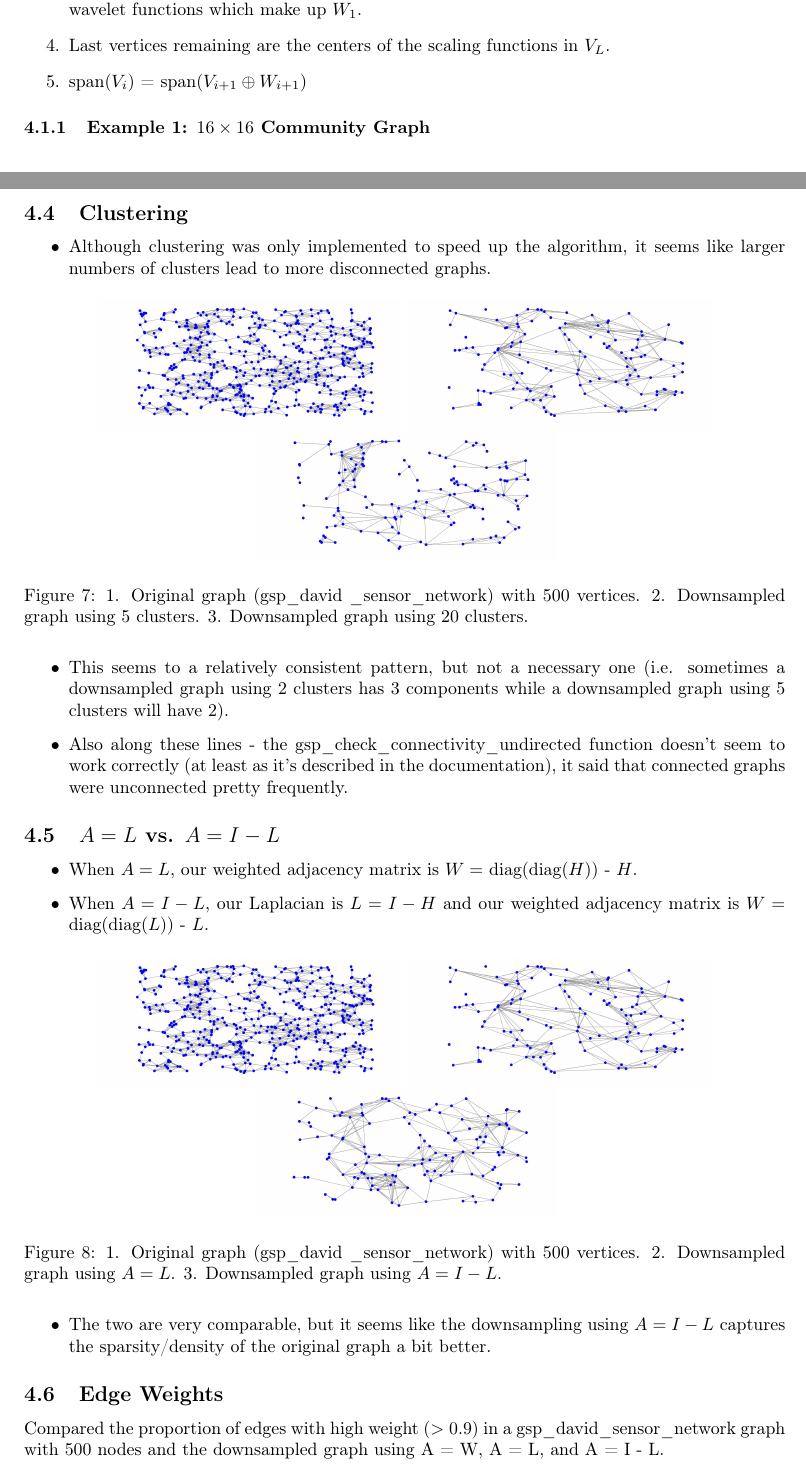
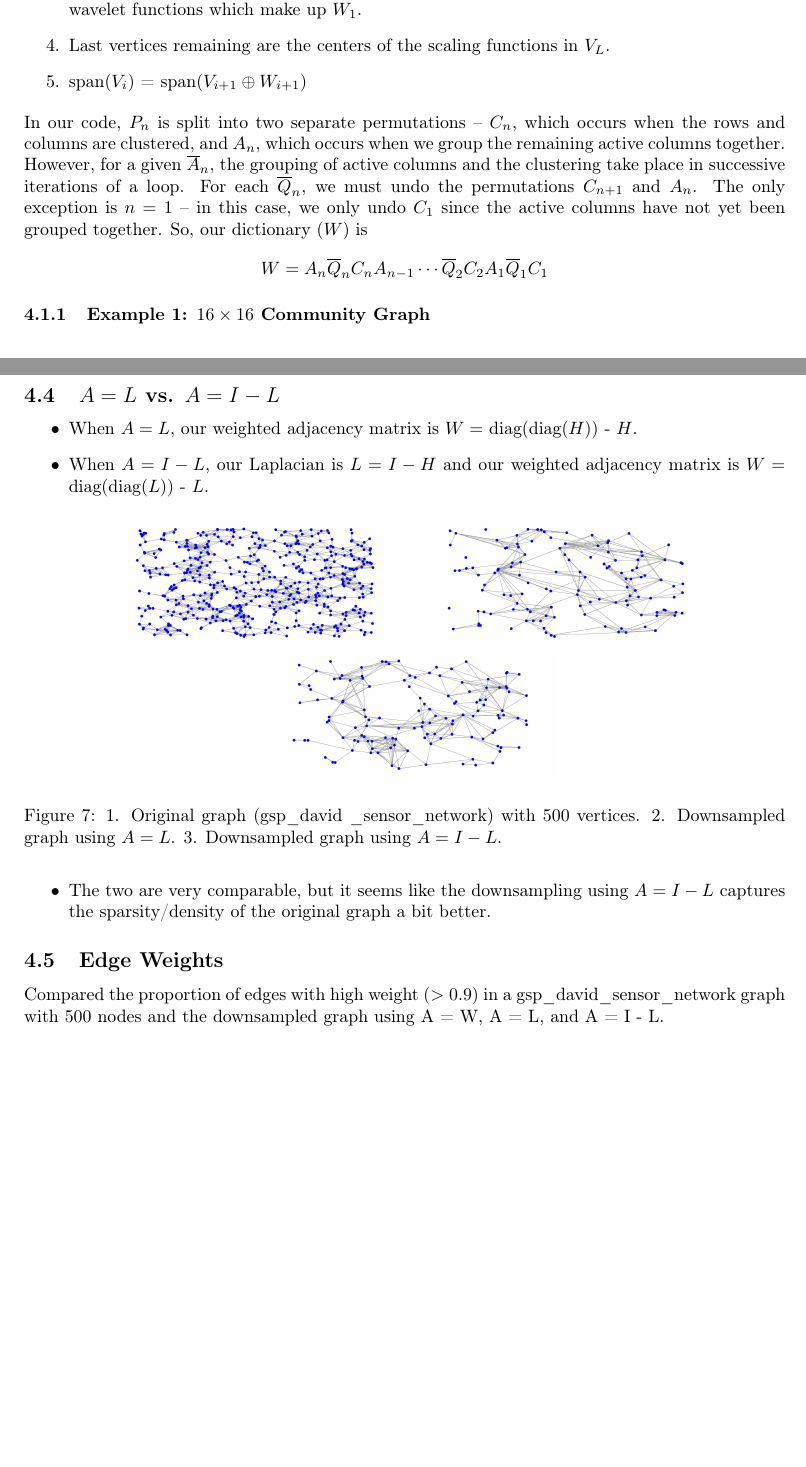
Before and after one commit to Shunili/multiresolution17, a LaTeX document (main.tex): two parts of pages 4 and 8 of 17 before the commit and two parts of pages 4 and 8 of 18 after it, joined at a grey line, cut so that both start at the same text, the shorter picture padded with empty space. Compiled offline with pdfLaTeX.

Commit message:
added info about dictionary and preserving 0-diag

```diff
--- a/main.tex
+++ b/main.tex
@@ -174,6 +174,8 @@ The scaling and  wavelet functions have the following properties:
 \item Last vertices remaining are the centers of the scaling functions in $V_L$.
 \item span($V_i$) = span($V_{i+1} \oplus W_{i+1}$)
 \end{enumerate}
+\smallskip
+In our code, $P_n$ is split into two separate permutations -- $C_n$, which occurs when the rows and columns are clustered, and $A_n$, which occurs when we group the remaining active columns together. However, for a given $\overline{A}_n$, the grouping of active columns and the clustering take place in successive iterations of a loop. For each $\overline{Q}_n$, we must undo the permutations $C_{n+1}$ and $A_n$. The only exception is $n = 1$ -- in this case, we only undo $C_1$ since the active columns have not yet been grouped together. So, our dictionary ($W$) is $$W = A_n\overline{Q}_nC_nA_{n-1}\cdots\overline{Q}_2C_2A_1\overline{Q}_1C_1$$
 
 \subsubsection{Example 1: $16 \times 16$ Community Graph}
 
@@ -298,26 +300,6 @@ The downsampled vertices greatly influence how the reduced graph is rewired. It
 With a evenly downsampled graph (every other vertex is kept), can we get better results?  Maybe experiment with different clustering method to get a evenly downsampled graph?
 
 Note: If we perform MMF on the Laplacian matrix, the reduced matrix we get is not a valid graph Laplacian.
-
-\subsection{Clustering}
-
-\begin{itemize}
-\item Although clustering was only implemented to speed up the algorithm, it seems like larger numbers of clusters lead to more disconnected graphs.
-
-\begin{figure}[H]
-\centering
-\includegraphics[width = 6 cm]{clusters/original_sensor}
-\includegraphics[width = 6 cm]{clusters/sensor_5_clusters}
-\includegraphics[width = 6 cm]{clusters/sensor_20_clusters}
-
-\caption{1. Original graph (gsp\_david \_sensor\_network) with 500 vertices. 2. Downsampled graph using 5 clusters. 3. Downsampled graph using 20 clusters.}
-\end{figure}
-
-\item This seems to a relatively consistent pattern, but not a necessary one (i.e. sometimes a downsampled graph using 2 clusters has 3 components while a downsampled graph using 5 clusters will have 2).
-
-\item Also along these lines - the gsp\_check\_connectivity\_undirected function doesn't seem to work correctly (at least as it's described in the documentation), it said that connected graphs were unconnected pretty frequently.
-
-\end{itemize}
 
 \subsection{$A = L$ vs. $A = I - L$}
 \begin{itemize}
```
Also changed, not shown: disconnected_pMMF/discon_1.jpg (added), disconnected_pMMF/discon_2.jpg (added), disconnected_pMMF/discon_3.jpg (added), disconnected_pMMF/discon_4.jpg (added), disconnected_pMMF/discon_5.jpg (added), main.tex (19 more changed lines).
